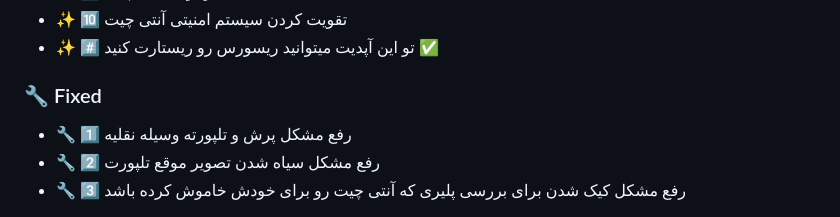
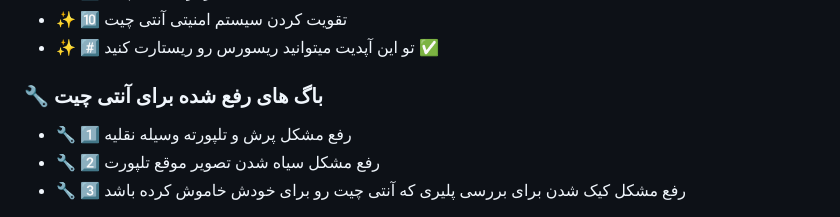
Before and after one commit to Mohammad-PCSX/PCSX-Security, a Markdown page: CHANGELOG.md, the part around the change. Drawn GitHub-style.

```diff
--- a/CHANGELOG.md
+++ b/CHANGELOG.md
@@ -16,7 +16,7 @@
  - ✨ #️⃣ تو این آپدیت میتوانید ریسورس رو ریستارت کنید ✅
 
 
-### 🔧 Fixed
+### 🔧 باگ های رفع شده برای آنتی چیت
 - 🔧 1️⃣ رفع مشکل پرش و تلپورته وسیله نقلیه
 - 🔧 2️⃣ رفع مشکل سیاه شدن تصویر موقع تلپورت
 - 🔧 3️⃣ رفع مشکل کیک شدن برای بررسی پلیری که آنتی چیت رو برای خودش خاموش کرده باشد
```
